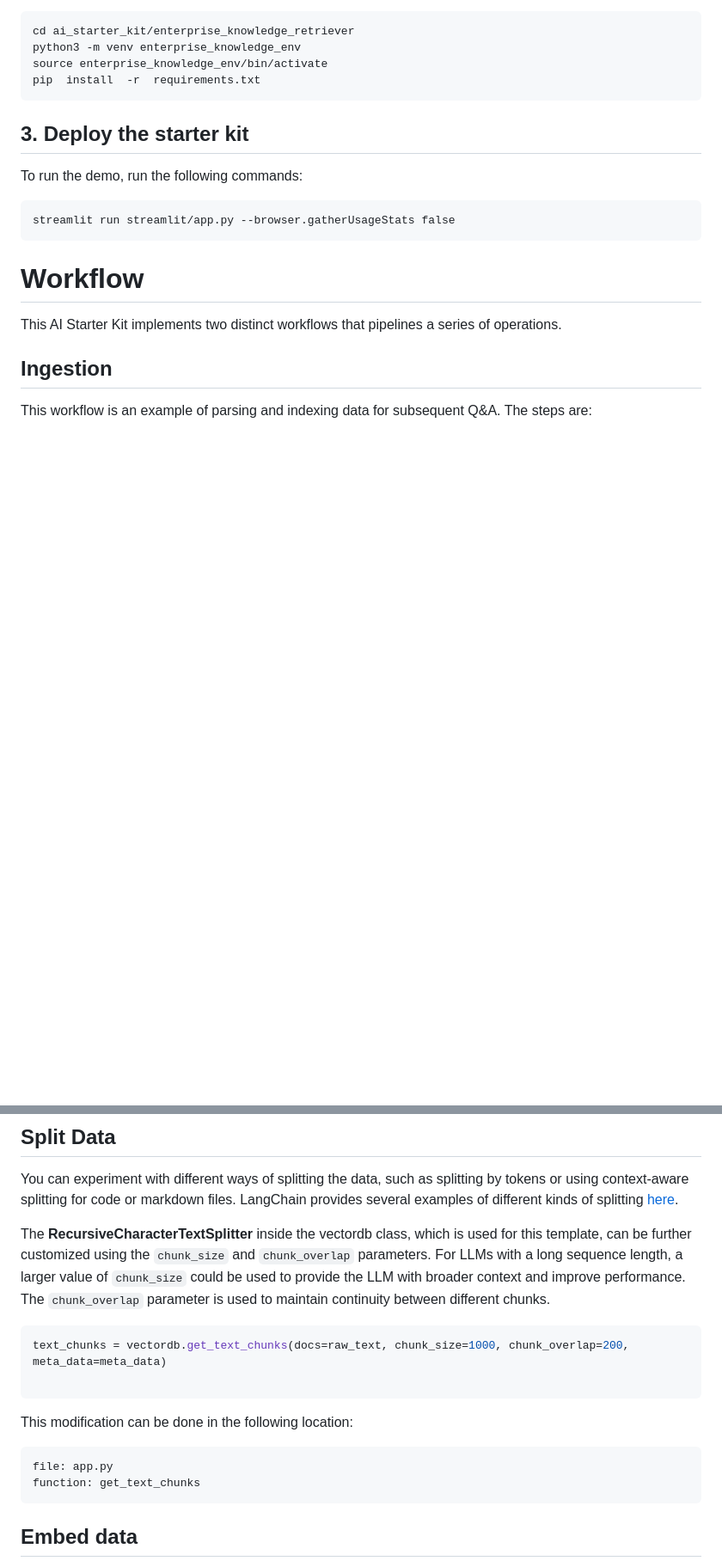
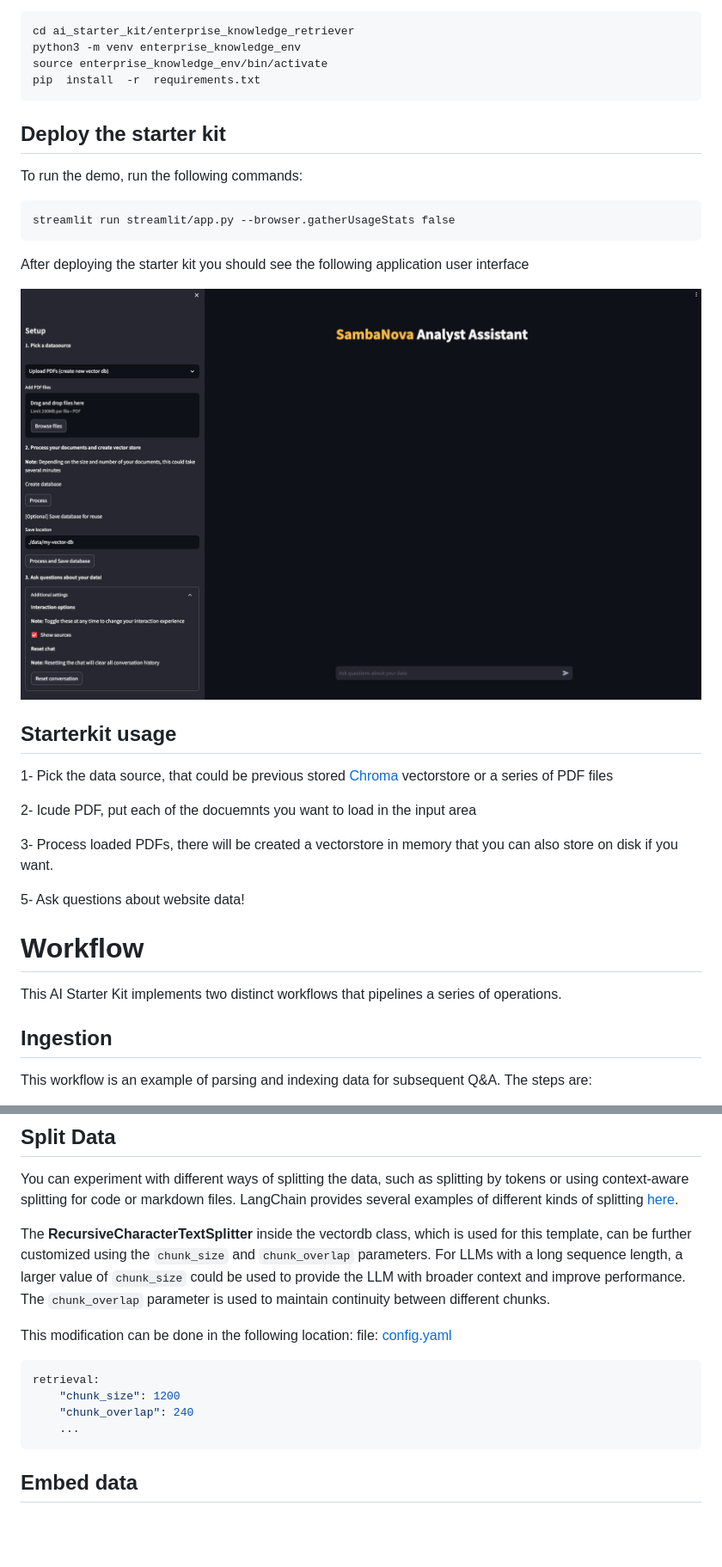
Before and after one commit to sambanova/ai-starter-kit, a Markdown page: enterprise_knowledge_retriever/README.md, 2 parts joined by grey strips. Shown at 86% size. Rendered like a GitHub page; pictures changed too: enterprise_knowledge_retriever/docs/enterprise_knowledge_app.png; blank space fills up the shorter version.

````diff
--- a/enterprise_knowledge_retriever/README.md
+++ b/enterprise_knowledge_retriever/README.md
@@ -101,11 +101,25 @@ python3 -m venv enterprise_knowledge_env
 source enterprise_knowledge_env/bin/activate
 pip  install  -r  requirements.txt
 ```
-## 3. Deploy the starter kit
+## Deploy the starter kit
 To run the demo, run the following commands:
 ```
 streamlit run streamlit/app.py --browser.gatherUsageStats false
 ```
+
+After deploying the starter kit you should see the following application user interface
+
+![capture of enterprise_knowledge_retriever_demo](./docs/enterprise_knowledge_app.png)
+
+## Starterkit usage
+
+1- Pick the data source, that could be previous stored [Chroma](https://docs.trychroma.com/getting-started) vectorstore or a series of PDF files
+
+2- Icude PDF, put each of the docuemnts you want to load in the input area
+
+3- Process loaded PDFs, there will be created a vectorstore in memory that you can also store on disk if you want.
+
+5- Ask questions about website data!
 
 # Workflow
 This AI Starter Kit implements two distinct workflows that pipelines a series of operations.
@@ -163,15 +186,14 @@ You can experiment with different ways of splitting the data, such as splitting
 
 The **RecursiveCharacterTextSplitter** inside the vectordb class, which is used for this template, can be further customized using the `chunk_size` and `chunk_overlap` parameters. For LLMs with a long sequence length, a larger value of `chunk_size` could be used to provide the LLM with broader context and improve performance. The `chunk_overlap` parameter is used to maintain continuity between different chunks.
 
-```python
-text_chunks = vectordb.get_text_chunks(docs=raw_text, chunk_size=1000, chunk_overlap=200, meta_data=meta_data)
-
-```
 
 This modification can be done in the following location:
-```
-file: app.py
-function: get_text_chunks
+file: [config.yaml](config.yaml)
+```yaml
+retrieval:
+    "chunk_size": 1200
+    "chunk_overlap": 240
+    ...
 ```
 
 ## Embed data
````
Also changed, not shown: other parts of enterprise_knowledge_retriever/README.md (+20 -5 lines), web_crawled_data_retriever/README.md (+8 -2 lines).
